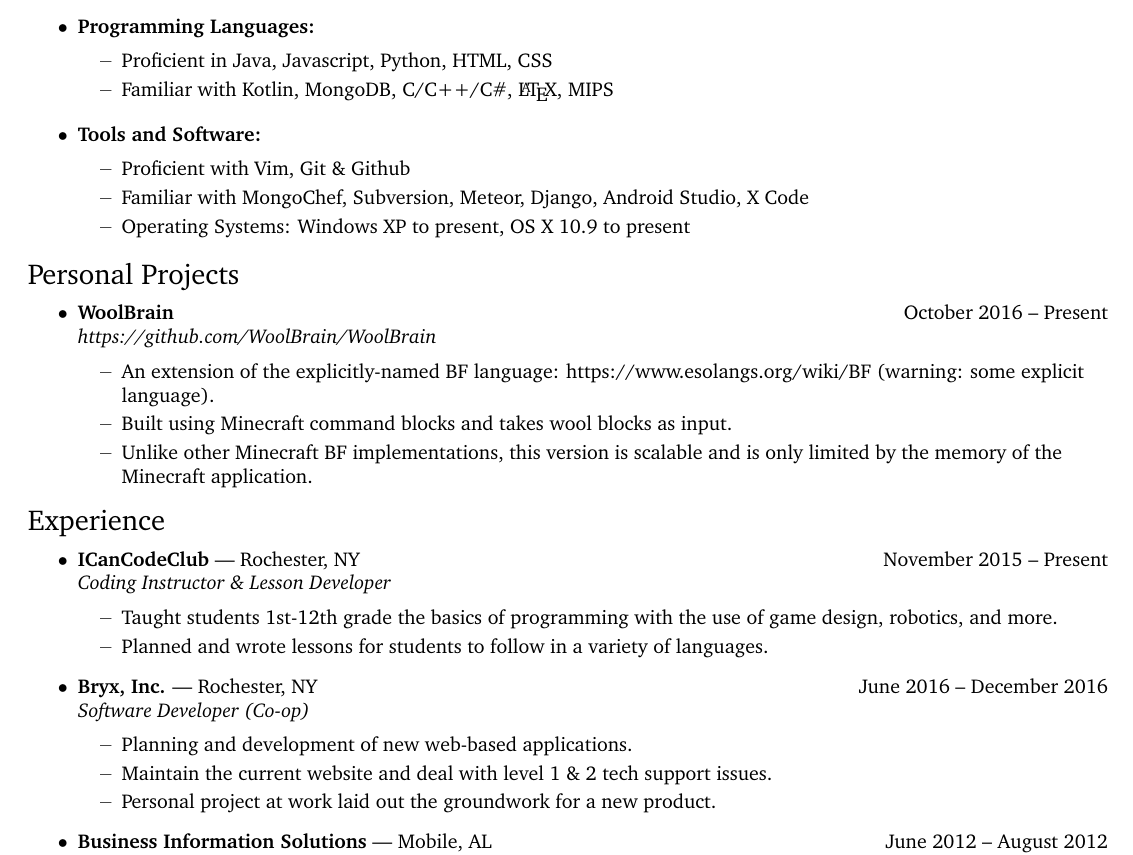
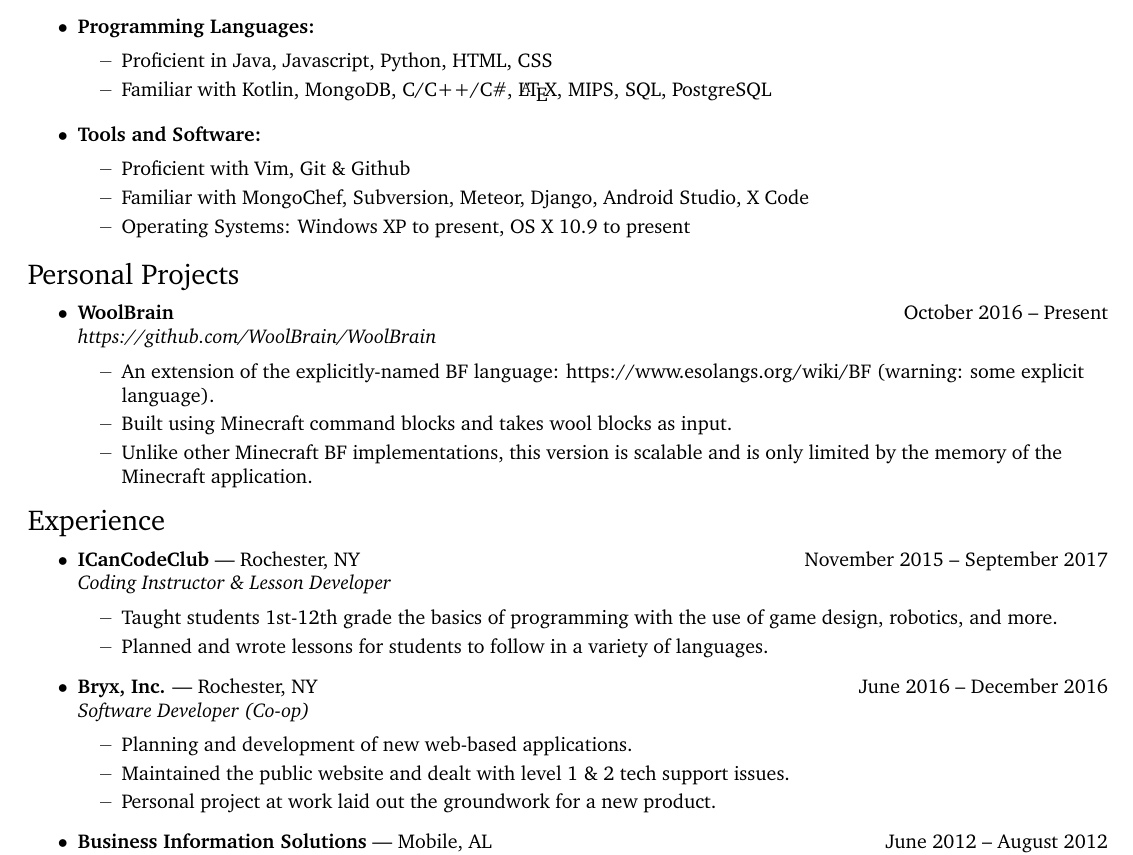
Before and after one commit to WmBlakeSullivan/Resume, a LaTeX CV (Resume.tex): part of the page, cut so that both start at the same text. Compiled offline with pdfLaTeX.

Commit message:
Updated resume 11/17

```diff
--- a/Resume.tex
+++ b/Resume.tex
@@ -147,7 +147,7 @@
 
 	\begin{reslist}{Programming Languages:}
 		\ressubitem{Proficient in Java, Javascript, Python, HTML, CSS}
-		\ressubitem{Familiar with Kotlin, MongoDB, C/C++/C\#, \LaTeX, MIPS}
+		\ressubitem{Familiar with Kotlin, MongoDB, C/C++/C\#, \LaTeX, MIPS, SQL, PostgreSQL}
 	\end{reslist}
 
 	\begin{reslist}{Tools and Software:}
@@ -175,13 +175,13 @@
 %%%%%%%%%%%%%%%%%%%%%%%%
 \begin{ressection}{Experience}
 
-	\begin{ressubsec}{ICanCodeClub}{Rochester, NY\hfill November 2015 -- Present}{Coding Instructor \& Lesson Developer}
+	\begin{ressubsec}{ICanCodeClub}{Rochester, NY\hfill November 2015 -- September 2017}{Coding Instructor \& Lesson Developer}
 		\ressubitem{Taught students 1st-12th grade the basics of programming with the use of game design, robotics, and more.}
 		\ressubitem{Planned and wrote lessons for students to follow in a variety of languages.}
 	\end{ressubsec}
 	\begin{ressubsec}{Bryx, Inc.}{Rochester, NY\hfill June 2016 -- December 2016}{Software Developer (Co-op)}
 		\ressubitem{Planning and development of new web-based applications.}
-		\ressubitem{Maintain the current website and deal with level 1 \& 2 tech support issues.}
+		\ressubitem{Maintained the public website and dealt with level 1 \& 2 tech support issues.}
 		\ressubitem{Personal project at work laid out the groundwork for a new product.}
 	\end{ressubsec}
 	\begin{ressubsec}{Business Information Solutions}{Mobile, AL\hfill June 2012 -- August 2012}{Information Systems Technician Intern}
```
Also changed, not shown: Resume.pdf.
